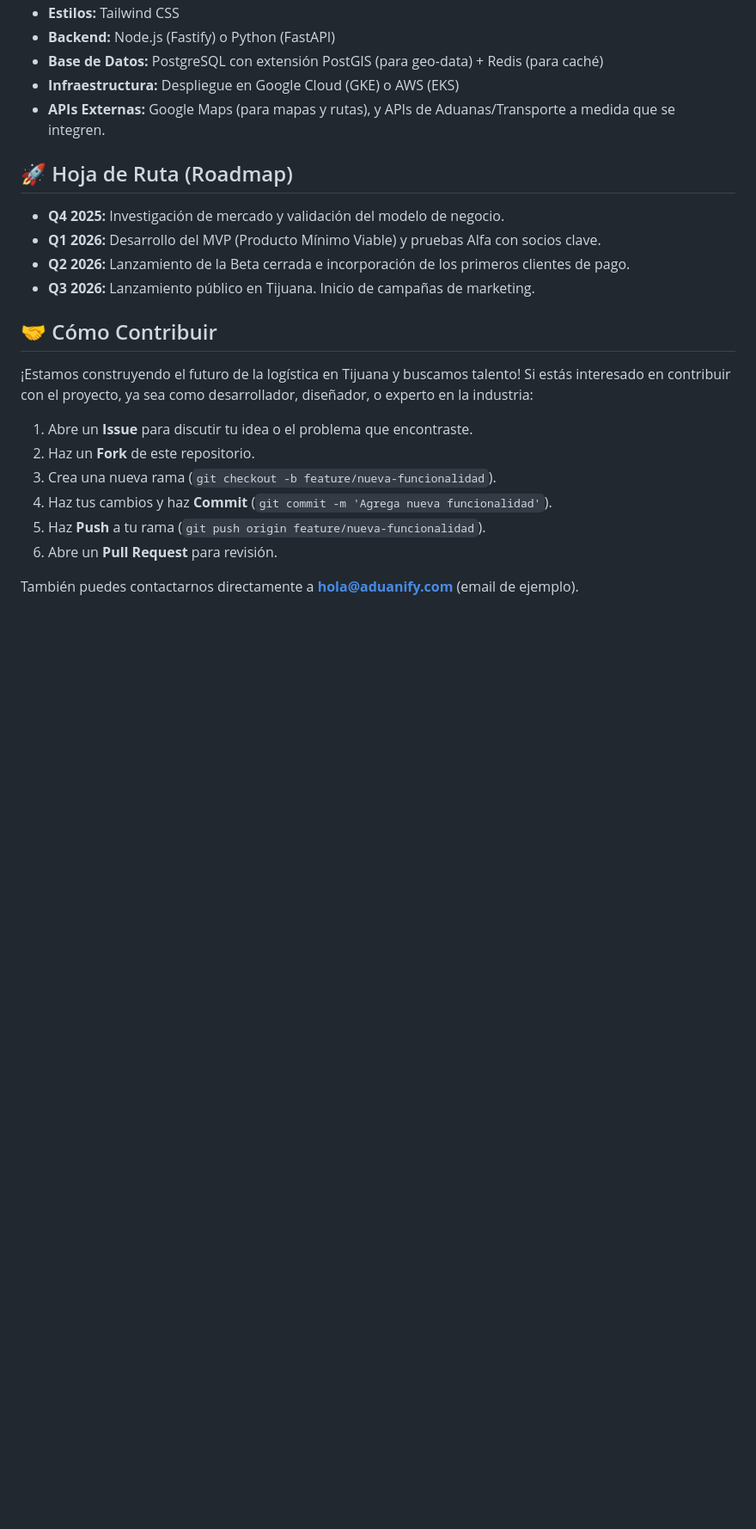
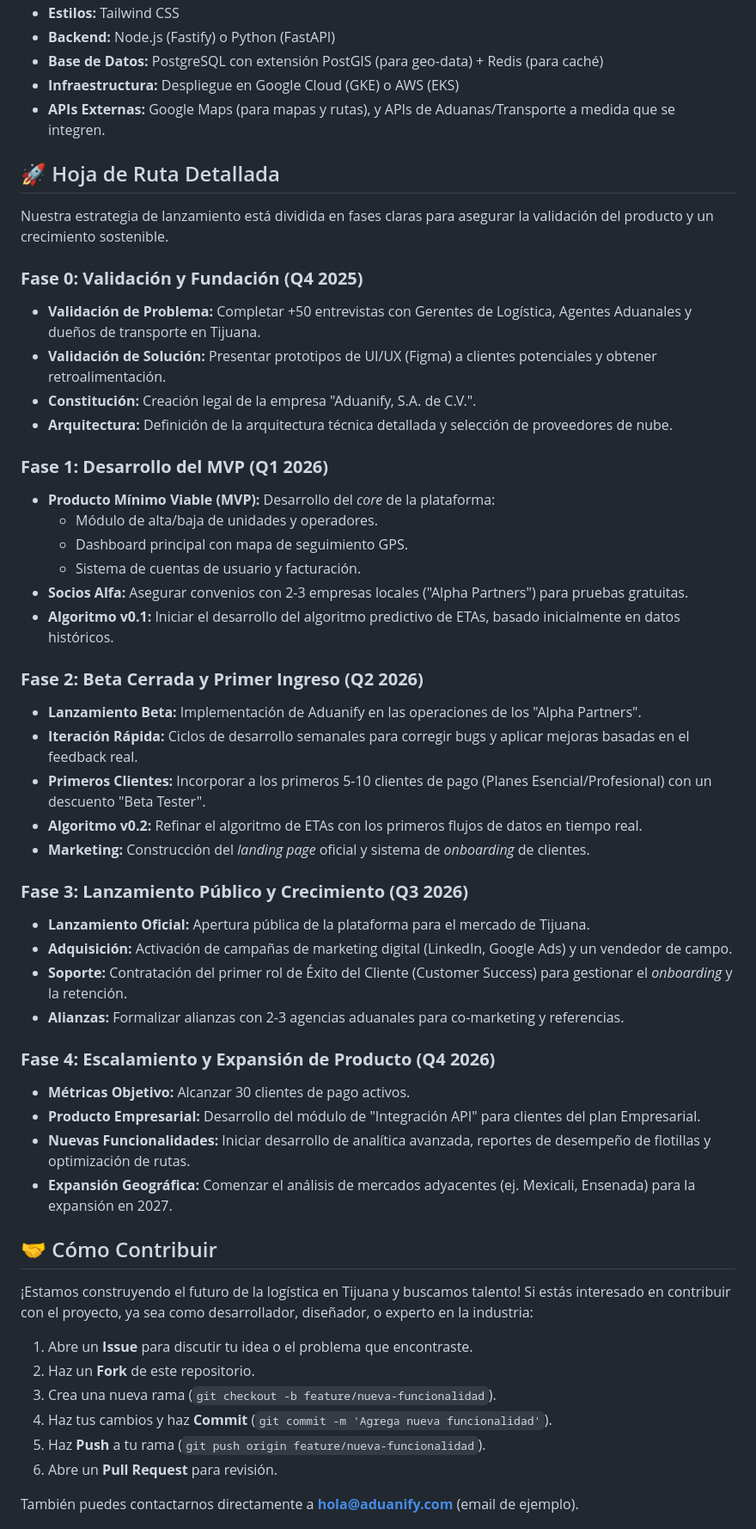
Before and after one commit to AndreGlez2000/aduanify, a Markdown page: README.md, the part around one of its changes. Shown at 86% size. GitHub-like rendering; blank space fills up the shorter version.

Commit message:
roadmap added in readme

```diff
--- a/README.md
+++ b/README.md
@@ -88,12 +87,42 @@ Este proyecto busca utilizar un stack moderno, escalable y eficiente para constr
 * **Infraestructura:** Despliegue en Google Cloud (GKE) o AWS (EKS)
 * **APIs Externas:** Google Maps (para mapas y rutas), y APIs de Aduanas/Transporte a medida que se integren.
 
-## 🚀 Hoja de Ruta (Roadmap)
+## 🚀 Hoja de Ruta Detallada
 
-* **Q4 2025:** Investigación de mercado y validación del modelo de negocio.
-* **Q1 2026:** Desarrollo del MVP (Producto Mínimo Viable) y pruebas Alfa con socios clave.
-* **Q2 2026:** Lanzamiento de la Beta cerrada e incorporación de los primeros clientes de pago.
-* **Q3 2026:** Lanzamiento público en Tijuana. Inicio de campañas de marketing.
+Nuestra estrategia de lanzamiento está dividida en fases claras para asegurar la validación del producto y un crecimiento sostenible.
+
+### **Fase 0: Validación y Fundación (Q4 2025)**
+* **Validación de Problema:** Completar +50 entrevistas con Gerentes de Logística, Agentes Aduanales y dueños de transporte en Tijuana.
+* **Validación de Solución:** Presentar prototipos de UI/UX (Figma) a clientes potenciales y obtener retroalimentación.
+* **Constitución:** Creación legal de la empresa "Aduanify, S.A. de C.V.".
+* **Arquitectura:** Definición de la arquitectura técnica detallada y selección de proveedores de nube.
+
+### **Fase 1: Desarrollo del MVP (Q1 2026)**
+* **Producto Mínimo Viable (MVP):** Desarrollo del *core* de la plataforma:
+    * Módulo de alta/baja de unidades y operadores.
+    * Dashboard principal con mapa de seguimiento GPS.
+    * Sistema de cuentas de usuario y facturación.
+* **Socios Alfa:** Asegurar convenios con 2-3 empresas locales ("Alpha Partners") para pruebas gratuitas.
+* **Algoritmo v0.1:** Iniciar el desarrollo del algoritmo predictivo de ETAs, basado inicialmente en datos históricos.
+
+### **Fase 2: Beta Cerrada y Primer Ingreso (Q2 2026)**
+* **Lanzamiento Beta:** Implementación de Aduanify en las operaciones de los "Alpha Partners".
+* **Iteración Rápida:** Ciclos de desarrollo semanales para corregir bugs y aplicar mejoras basadas en el feedback real.
+* **Primeros Clientes:** Incorporar a los primeros 5-10 clientes de pago (Planes Esencial/Profesional) con un descuento "Beta Tester".
+* **Algoritmo v0.2:** Refinar el algoritmo de ETAs con los primeros flujos de datos en tiempo real.
+* **Marketing:** Construcción del *landing page* oficial y sistema de *onboarding* de clientes.
+
+### **Fase 3: Lanzamiento Público y Crecimiento (Q3 2026)**
+* **Lanzamiento Oficial:** Apertura pública de la plataforma para el mercado de Tijuana.
+* **Adquisición:** Activación de campañas de marketing digital (LinkedIn, Google Ads) y un vendedor de campo.
+* **Soporte:** Contratación del primer rol de Éxito del Cliente (Customer Success) para gestionar el *onboarding* y la retención.
+* **Alianzas:** Formalizar alianzas con 2-3 agencias aduanales para co-marketing y referencias.
+
+### **Fase 4: Escalamiento y Expansión de Producto (Q4 2026)**
+* **Métricas Objetivo:** Alcanzar 30 clientes de pago activos.
+* **Producto Empresarial:** Desarrollo del módulo de "Integración API" para clientes del plan Empresarial.
+* **Nuevas Funcionalidades:** Iniciar desarrollo de analítica avanzada, reportes de desempeño de flotillas y optimización de rutas.
+* **Expansión Geográfica:** Comenzar el análisis de mercados adyacentes (ej. Mexicali, Ensenada) para la expansión en 2027.
 
 ## 🤝 Cómo Contribuir
 
```
Also changed, not shown: other parts of README.md (+1 -6 lines).
